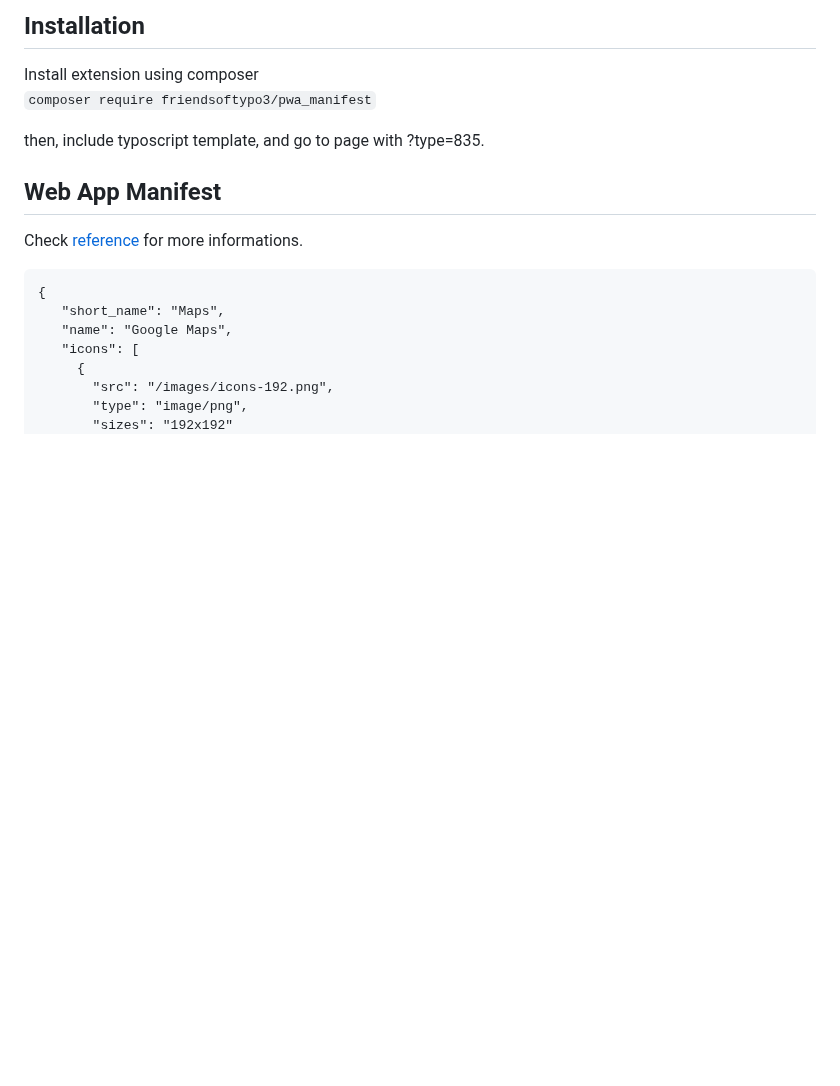
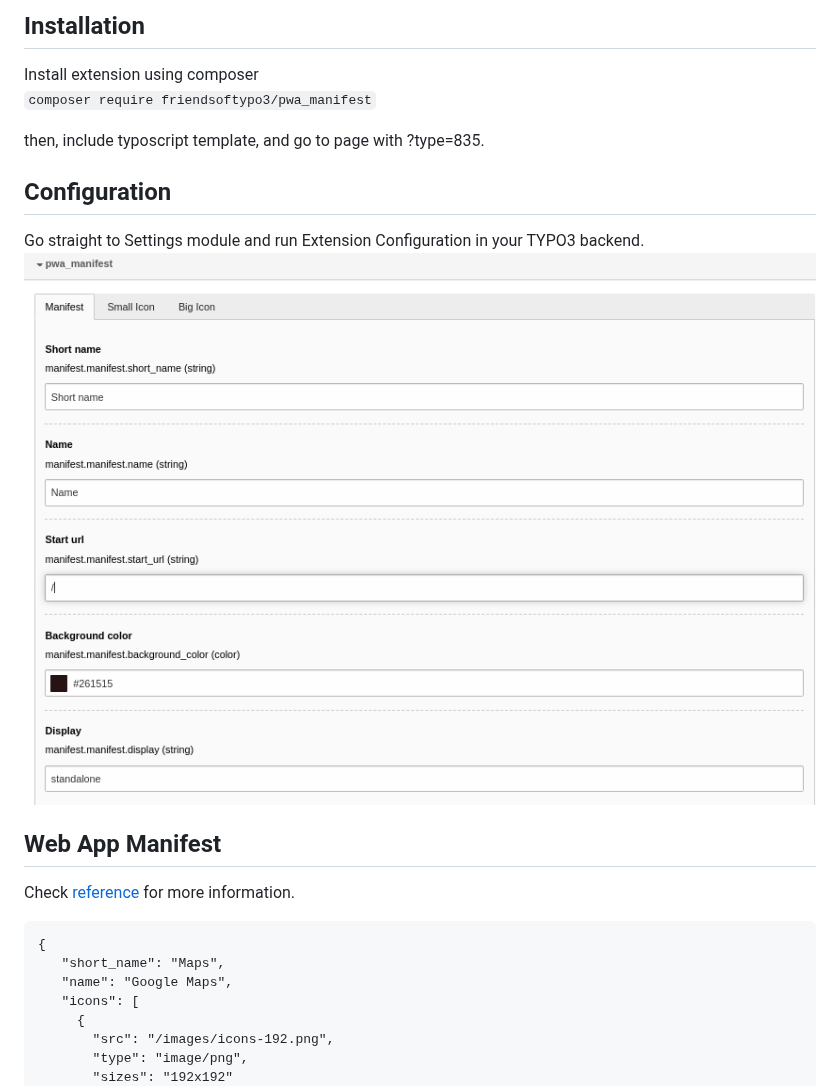
Before and after one commit to TYPO3-Headless/pwa_manifest, a Markdown page: README.md, the part around one of its changes. Rendered like a GitHub page; pictures changed too: Documentation/Images/pwa_manifest_configuration.png (added); blank space fills up the shorter version.

Commit message:
Task/fix typo in readme (#3)
* [TASK] Fix typo in readme

* [TASK] Add image to readme

* [TASK] Add readme image to repository

````diff
--- a/README.md
+++ b/README.md
@@ -15,8 +15,12 @@ Install extension using composer\
 
 then, include typoscript template, and go to page with ?type=835.
 
+## Configuration
+Go straight to Settings module and run Extension Configuration in your TYPO3 backend.
+![Configuration](Documentation/Images/pwa_manifest_configuration.png)
+
 ## Web App Manifest
-Check [reference](https://developers.google.com/web/fundamentals/web-app-manifest) for more informations.
+Check [reference](https://developers.google.com/web/fundamentals/web-app-manifest) for more information.
  ```
  {
     "short_name": "Maps",
````
Also changed, not shown: other parts of README.md (+1 -1 lines).
